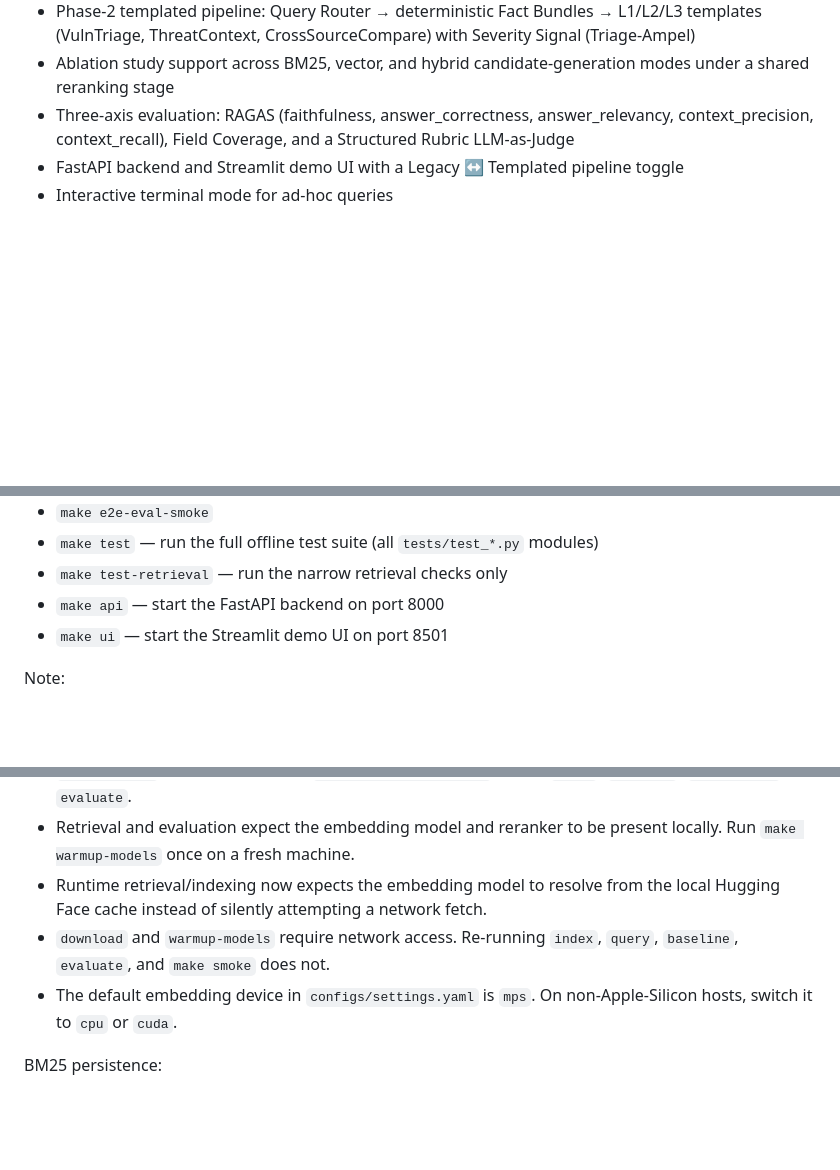
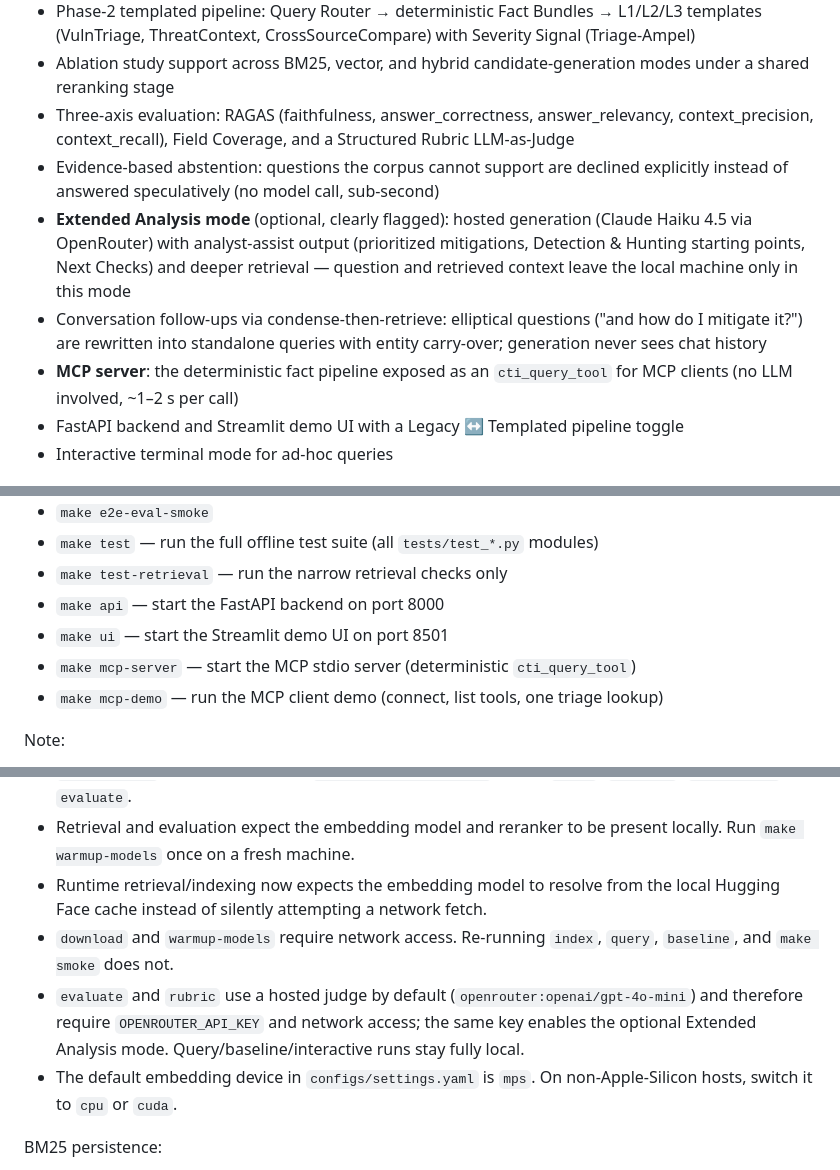
Before and after one commit to bhxinderj/cti-rag-analyst-support, a Markdown page: README.md, 3 parts joined by grey strips. Drawn GitHub-style; blank space fills up the shorter version.

```diff
--- a/README.md
+++ b/README.md
@@ -23,6 +28,10 @@ This prototype enables natural-language querying over CTI data using a hybrid re
 - Phase-2 templated pipeline: Query Router → deterministic Fact Bundles → L1/L2/L3 templates (VulnTriage, ThreatContext, CrossSourceCompare) with Severity Signal (Triage-Ampel)
 - Ablation study support across BM25, vector, and hybrid candidate-generation modes under a shared reranking stage
 - Three-axis evaluation: RAGAS (faithfulness, answer_correctness, answer_relevancy, context_precision, context_recall), Field Coverage, and a Structured Rubric LLM-as-Judge
+- Evidence-based abstention: questions the corpus cannot support are declined explicitly instead of answered speculatively (no model call, sub-second)
+- **Extended Analysis mode** (optional, clearly flagged): hosted generation (Claude Haiku 4.5 via OpenRouter) with analyst-assist output (prioritized mitigations, Detection & Hunting starting points, Next Checks) and deeper retrieval — question and retrieved context leave the local machine only in this mode
+- Conversation follow-ups via condense-then-retrieve: elliptical questions ("and how do I mitigate it?") are rewritten into standalone queries with entity carry-over; generation never sees chat history
+- **MCP server**: the deterministic fact pipeline exposed as an `cti_query_tool` for MCP clients (no LLM involved, ~1–2 s per call)
 - FastAPI backend and Streamlit demo UI with a Legacy ↔ Templated pipeline toggle
 - Interactive terminal mode for ad-hoc queries
 
@@ -107,6 +116,8 @@ Useful targets:
 - `make test-retrieval` — run the narrow retrieval checks only
 - `make api` — start the FastAPI backend on port 8000
 - `make ui` — start the Streamlit demo UI on port 8501
+- `make mcp-server` — start the MCP stdio server (deterministic `cti_query_tool`)
+- `make mcp-demo` — run the MCP client demo (connect, list tools, one triage lookup)
 
 Note:
 - the `Makefile` assumes `python3.12`, `ollama`, and `make` are available
@@ -347,7 +417,8 @@ Environment-based experiment setup:
 - `ollama serve` must be running at `http://localhost:11434` before `query`, `baseline`, `interactive`, or `evaluate`.
 - Retrieval and evaluation expect the embedding model and reranker to be present locally. Run `make warmup-models` once on a fresh machine.
 - Runtime retrieval/indexing now expects the embedding model to resolve from the local Hugging Face cache instead of silently attempting a network fetch.
-- `download` and `warmup-models` require network access. Re-running `index`, `query`, `baseline`, `evaluate`, and `make smoke` does not.
+- `download` and `warmup-models` require network access. Re-running `index`, `query`, `baseline`, and `make smoke` does not.
+- `evaluate` and `rubric` use a hosted judge by default (`openrouter:openai/gpt-4o-mini`) and therefore require `OPENROUTER_API_KEY` and network access; the same key enables the optional Extended Analysis mode. Query/baseline/interactive runs stay fully local.
 - The default embedding device in `configs/settings.yaml` is `mps`. On non-Apple-Silicon hosts, switch it to `cpu` or `cuda`.
 
 BM25 persistence:
```
Also changed, not shown: other parts of README.md (+84 -16 lines).
